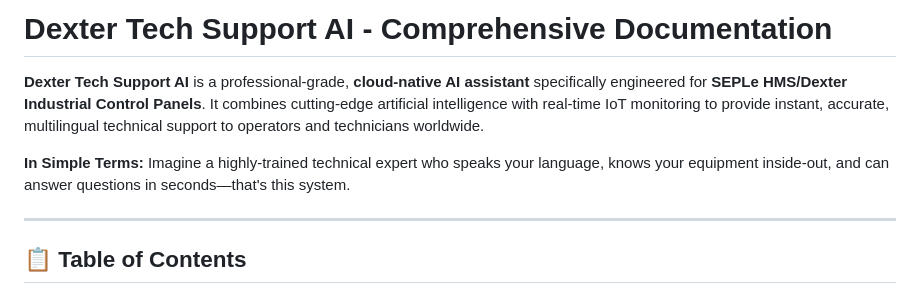
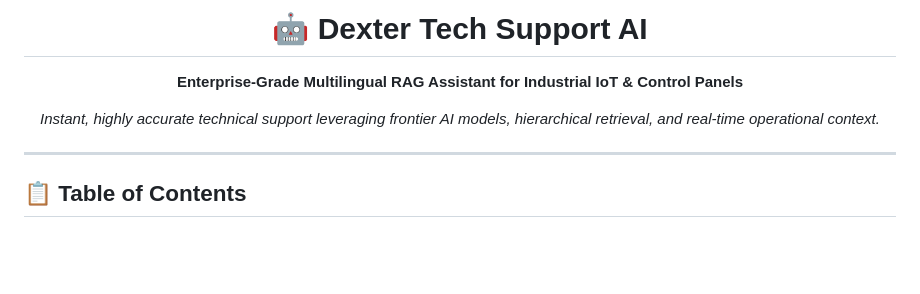
Before and after one commit to Itinerant18/Swacth360_bot, a Markdown page: README.md, the part around the change. Rendered like a GitHub page; blank space fills up the shorter version.

```diff
--- a/README.md
+++ b/README.md
@@ -1,8 +1,11 @@
-# Dexter Tech Support AI - Comprehensive Documentation
-
-**Dexter Tech Support AI** is a professional-grade, **cloud-native AI assistant** specifically engineered for **SEPLe HMS/Dexter Industrial Control Panels**. It combines cutting-edge artificial intelligence with real-time IoT monitoring to provide instant, accurate, multilingual technical support to operators and technicians worldwide.
-
-**In Simple Terms:** Imagine a highly-trained technical expert who speaks your language, knows your equipment inside-out, and can answer questions in seconds—that's this system.
+<div align="center">
+  <h1>🤖 Dexter Tech Support AI</h1>
+  <p><strong>Enterprise-Grade Multilingual RAG Assistant for Industrial IoT & Control Panels</strong></p>
+  <p>
+    <em>Instant, highly accurate technical support leveraging frontier AI models, hierarchical retrieval, and real-time operational context.</em>
+  </p>
+</div>
+
 
 ---
 
```
